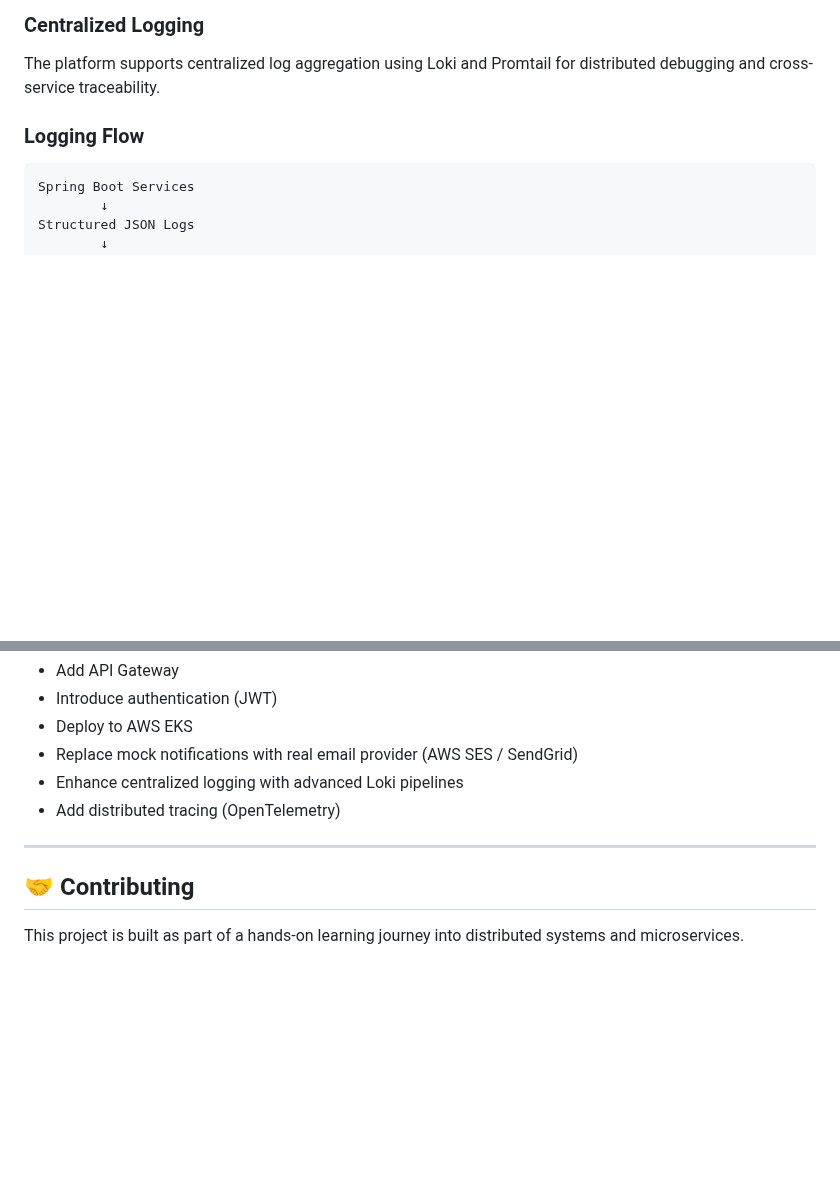
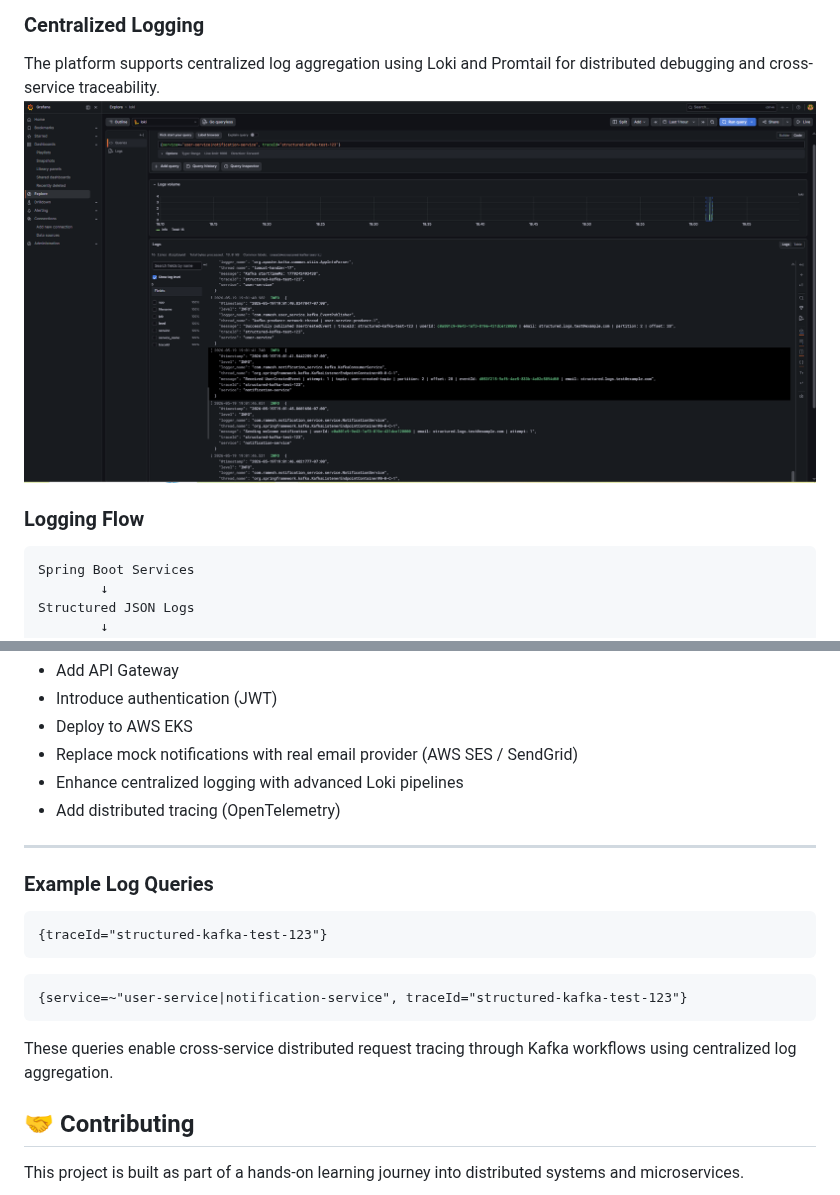
Before and after one commit to Rummy43/ai-microservices-platform, a Markdown page: README.md, 2 parts joined by grey strips. Drawn GitHub-style; pictures changed too: docs/loki-centralized-logging.png (added); blank space fills up the shorter version.

Commit message:
feat(observability): add structured log parsing and distributed log tracing
- Added JSON log parsing pipeline in Promtail
- Enabled searchable Loki labels for traceId and log level
- Implemented cross-service log tracing in Grafana Explore
- Added centralized distributed debugging support
- Enhanced observability documentation and log query examples

````diff
--- a/README.md
+++ b/README.md
@@ -223,7 +223,7 @@ Grafana Dashboards & Explore
 ### Centralized Logging
 
 The platform supports centralized log aggregation using Loki and Promtail for distributed debugging and cross-service traceability.
-
+![Loki Centralized Logging](docs/loki-centralized-logging.png)
 ### Logging Flow
 
 ```text
@@ -351,6 +351,18 @@ cd notification-service && ./gradlew bootRun
 
 ---
 
+### Example Log Queries
+
+```logql
+{traceId="structured-kafka-test-123"}
+```
+
+```logql
+{service=~"user-service|notification-service", traceId="structured-kafka-test-123"}
+```
+
+These queries enable cross-service distributed request tracing through Kafka workflows using centralized log aggregation.
+
 ## 🤝 Contributing
 
 This project is built as part of a hands-on learning journey into distributed systems and microservices.
````
Also changed, not shown: 1 other file.
